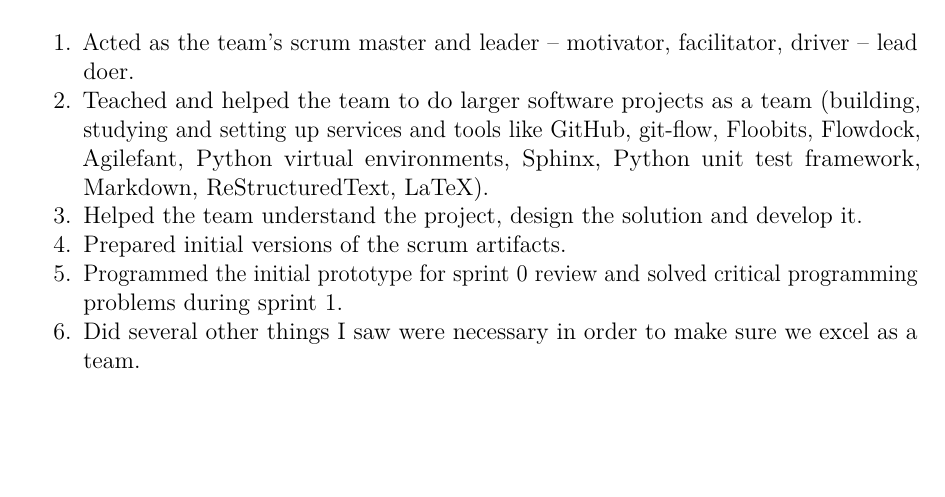
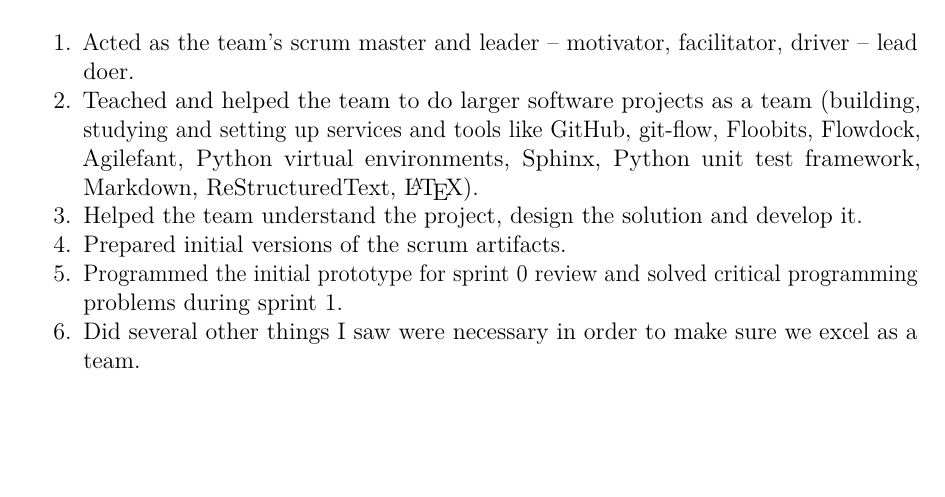
Before and after one commit to sjjsy/neronet, a LaTeX thesis (doc/diaries/smarisa.tex): part of page 7 of 7, cut so that both start at the same text. Compiled offline with pdfLaTeX.

Commit message:
Minor fixon on my diary.

```diff
--- a/doc/diaries/smarisa.tex
+++ b/doc/diaries/smarisa.tex
@@ -193,7 +193,7 @@
 \item Teached and helped the team to do larger software projects as a team
   (building, studying and setting up services and tools like GitHub, git-flow,
   Floobits, Flowdock, Agilefant, Python virtual environments, Sphinx,
-  Python unit test framework, Markdown, ReStructuredText, LaTeX).
+  Python unit test framework, Markdown, ReStructuredText, \LaTeX).
 \item Helped the team understand the project, design the solution and
   develop it.
 \item Prepared initial versions of the scrum artifacts.
```
Also changed, not shown: doc/diaries/smarisa.pdf.
